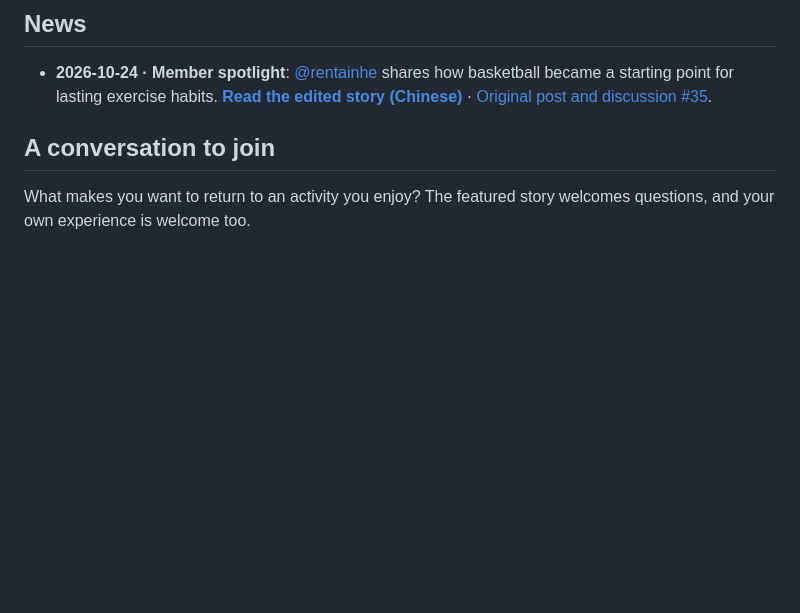
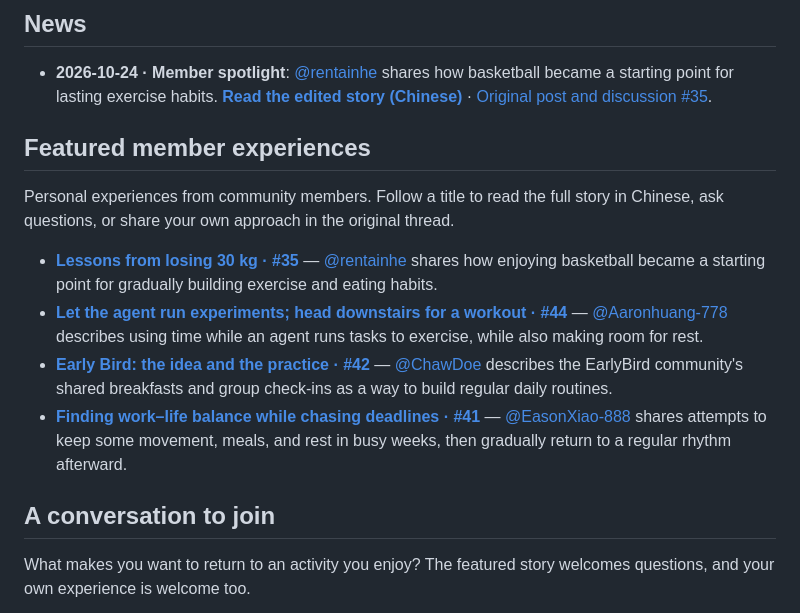
Before and after one commit to Al-LeanMuscle-Club/AI-LeanMuscle-Club, a Markdown page: README.en.md, the part around the change. GitHub-like rendering; blank space fills up the shorter version.

Commit message:
docs: highlight four member experiences in README

```diff
--- a/README.en.md
+++ b/README.en.md
@@ -16,6 +16,15 @@ Read a story, leave a reply, or share something from your day. No plan, commands
 ## News
 
 - **2026-10-24 · Member spotlight**: [@rentainhe](https://github.com/rentainhe) shares how basketball became a starting point for lasting exercise habits. **[Read the edited story (Chinese)](docs/experiences/2026-10-24-rentainhe.md)** · [Original post and discussion #35](https://github.com/Al-LeanMuscle-Club/AI-LeanMuscle-Club/issues/35).
+
+## Featured member experiences
+
+Personal experiences from community members. Follow a title to read the full story in Chinese, ask questions, or share your own approach in the original thread.
+
+- **[Lessons from losing 30 kg · #35](https://github.com/Al-LeanMuscle-Club/AI-LeanMuscle-Club/issues/35)** — [@rentainhe](https://github.com/rentainhe) shares how enjoying basketball became a starting point for gradually building exercise and eating habits.
+- **[Let the agent run experiments; head downstairs for a workout · #44](https://github.com/Al-LeanMuscle-Club/AI-LeanMuscle-Club/issues/44)** — [@Aaronhuang-778](https://github.com/Aaronhuang-778) describes using time while an agent runs tasks to exercise, while also making room for rest.
+- **[Early Bird: the idea and the practice · #42](https://github.com/Al-LeanMuscle-Club/AI-LeanMuscle-Club/issues/42)** — [@ChawDoe](https://github.com/ChawDoe) describes the EarlyBird community's shared breakfasts and group check-ins as a way to build regular daily routines.
+- **[Finding work–life balance while chasing deadlines · #41](https://github.com/Al-LeanMuscle-Club/AI-LeanMuscle-Club/issues/41)** — [@EasonXiao-888](https://github.com/EasonXiao-888) shares attempts to keep some movement, meals, and rest in busy weeks, then gradually return to a regular rhythm afterward.
 
 ## A conversation to join
 
```
Also changed, not shown: README.md (+9 -0 lines).
